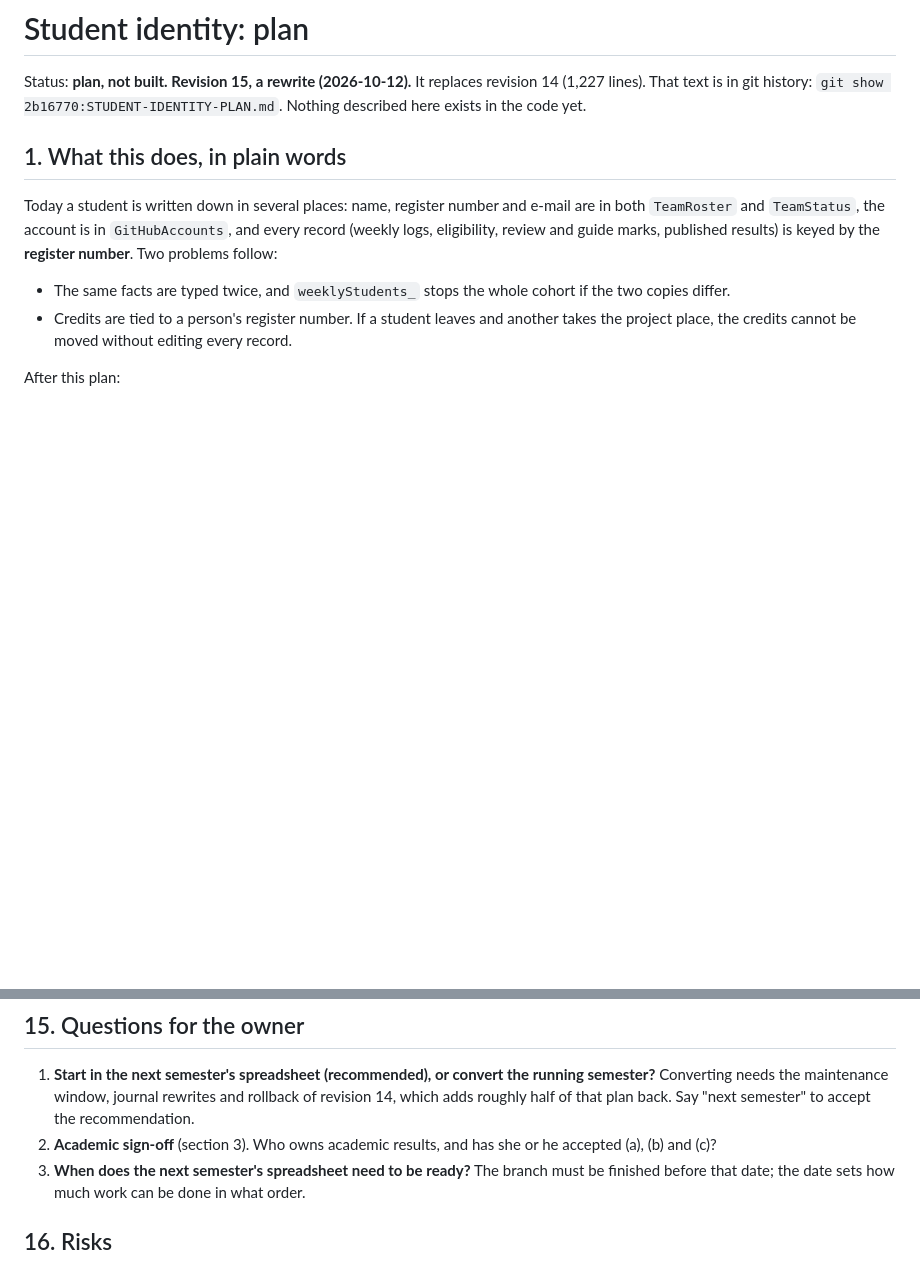
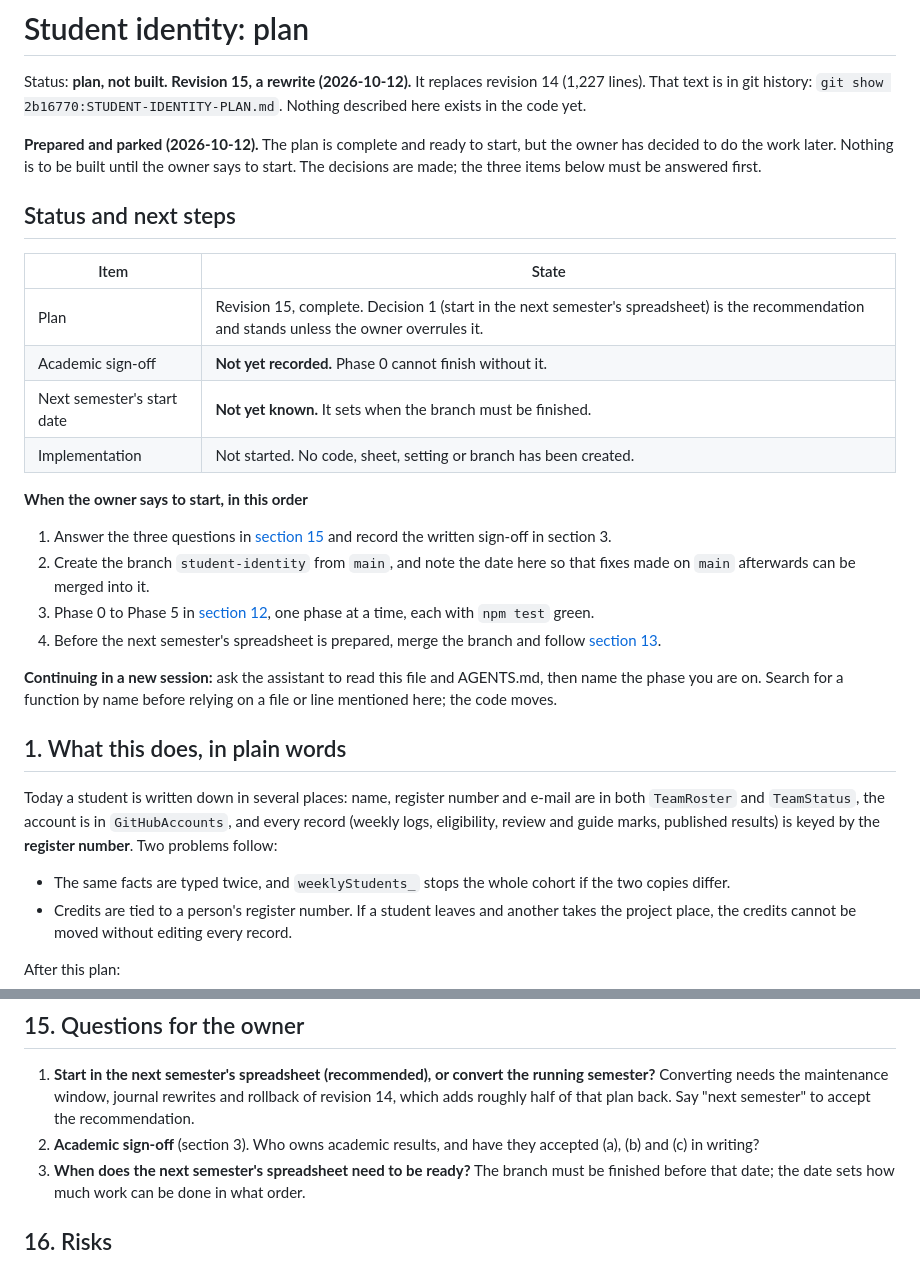
Before and after one commit to jeyaprakashk/capstone-project-system, a Markdown page: STUDENT-IDENTITY-PLAN.md, 2 parts joined by grey strips. Drawn GitHub-style; blank space fills up the shorter version.

Commit message:
Student identity plan: mark it prepared and parked, add status and next steps
Co-Authored-By: Claude Sonnet 5.5 <noreply@anthropic.com>

```diff
--- a/STUDENT-IDENTITY-PLAN.md
+++ b/STUDENT-IDENTITY-PLAN.md
@@ -2,6 +2,27 @@
 
 Status: **plan, not built. Revision 15, a rewrite (2026-10-12).** It replaces revision 14 (1,227 lines). That text is in git history:
 `git show 2b16770:STUDENT-IDENTITY-PLAN.md`. Nothing described here exists in the code yet.
+
+**Prepared and parked (2026-10-12).** The plan is complete and ready to start, but the owner has decided to do the work later. Nothing is to
+be built until the owner says to start. The decisions are made; the three items below must be answered first.
+
+## Status and next steps
+
+| Item | State |
+|---|---|
+| Plan | Revision 15, complete. Decision 1 (start in the next semester's spreadsheet) is the recommendation and stands unless the owner overrules it. |
+| Academic sign-off | **Not yet recorded.** Phase 0 cannot finish without it. |
+| Next semester's start date | **Not yet known.** It sets when the branch must be finished. |
+| Implementation | Not started. No code, sheet, setting or branch has been created. |
+
+**When the owner says to start, in this order**
+1. Answer the three questions in [section 15](#15-questions-for-the-owner) and record the written sign-off in section 3.
+2. Create the branch `student-identity` from `main`, and note the date here so that fixes made on `main` afterwards can be merged into it.
+3. Phase 0 to Phase 5 in [section 12](#12-phases), one phase at a time, each with `npm test` green.
+4. Before the next semester's spreadsheet is prepared, merge the branch and follow [section 13](#13-starting-the-next-semester).
+
+**Continuing in a new session:** ask the assistant to read this file and AGENTS.md, then name the phase you are on. Search for a function
+by name before relying on a file or line mentioned here; the code moves.
 
 ## 1. What this does, in plain words
 
@@ -304,7 +325,7 @@ builder; tests that key by register number key by ID; the schema snapshot is reg
 1. **Start in the next semester's spreadsheet (recommended), or convert the running semester?** Converting needs the maintenance window,
    journal rewrites and rollback of revision 14, which adds roughly half of that plan back. Say "next semester" to accept the
    recommendation.
-2. **Academic sign-off** (section 3). Who owns academic results, and has she or he accepted (a), (b) and (c)?
+2. **Academic sign-off** (section 3). Who owns academic results, and have they accepted (a), (b) and (c) in writing?
 3. **When does the next semester's spreadsheet need to be ready?** The branch must be finished before that date; the date sets how much
    work can be done in what order.
 
```
